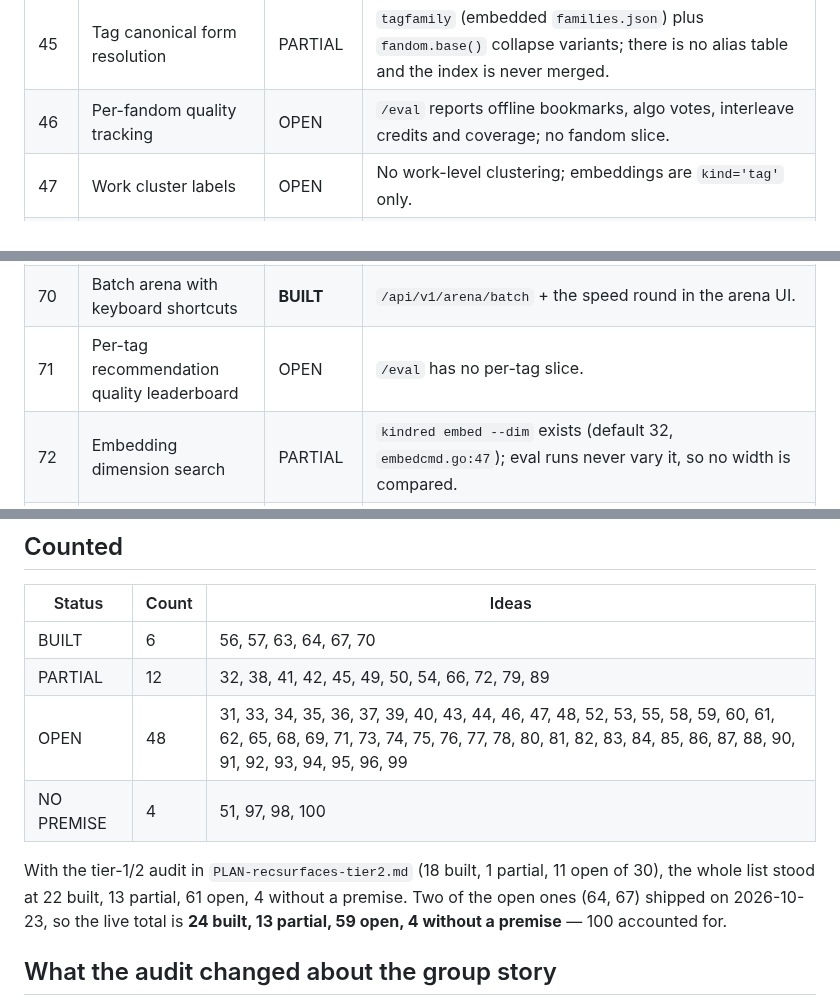
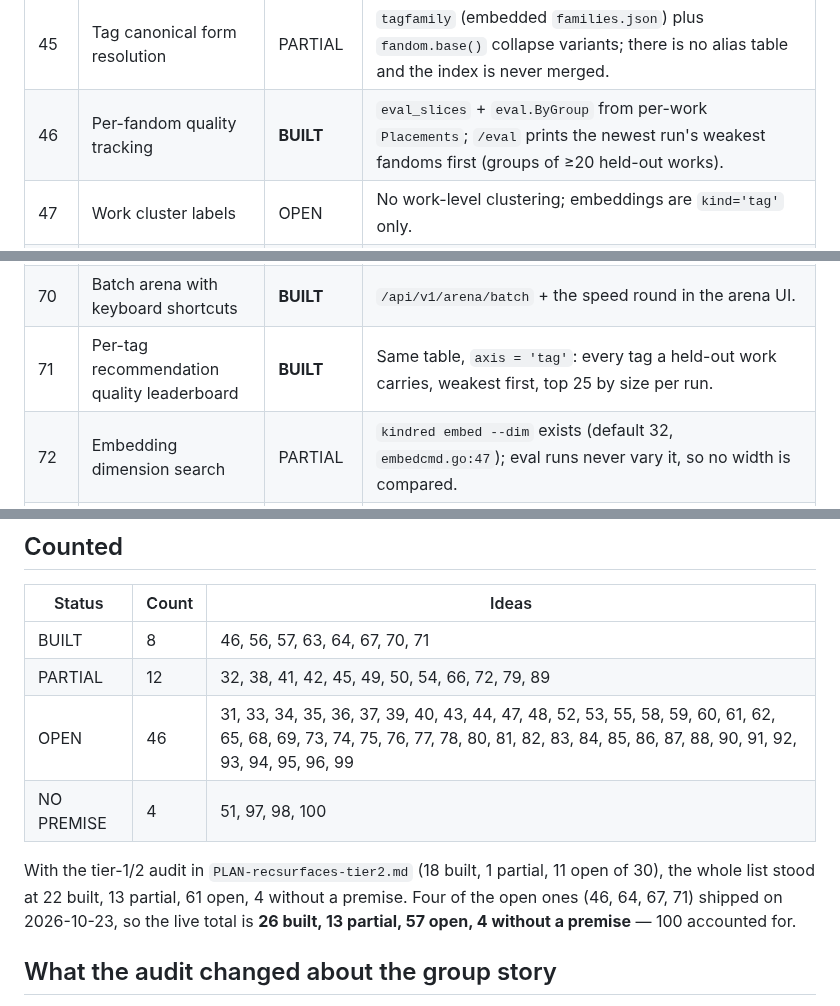
Before and after one commit to 8ullyMaguire/kindred, a Markdown page: docs/PLAN-recsurfaces-31-100.md, 3 parts joined by grey strips. Rendered like a GitHub page.

Commit message:
docs: 46 and 71 shipped (eval slices), and what the live run showed
Run #2 on the 112,937-work mirror: recall@10 0.0067, ndcg@10 0.0096, coverage
0.0789 over 38 readers. The slices say where that comes from: 'my hero
academia' 0 of 40 held-out works found, naruto 1 of 42, and the relationship
tags f/m and f/f 0 of 232 and 113. The aggregate recall was 0.0067 before this
change too, so slice recording did not move the ranking -- it made the failure
legible.

```diff
--- a/docs/PLAN-recsurfaces-31-100.md
+++ b/docs/PLAN-recsurfaces-31-100.md
@@ -48,7 +48,7 @@ Four statuses:
 | 43 | Anti-recommendations | OPEN | Nothing negates the taste vector. |
 | 44 | Seasonal/temporal context | OPEN | No tag→month mapping and no calendar term. |
 | 45 | Tag canonical form resolution | PARTIAL | `tagfamily` (embedded `families.json`) plus `fandom.base()` collapse variants; there is no alias table and the index is never merged. |
-| 46 | Per-fandom quality tracking | OPEN | `/eval` reports offline bookmarks, algo votes, interleave credits and coverage; no fandom slice. |
+| 46 | Per-fandom quality tracking | **BUILT** | `eval_slices` + `eval.ByGroup` from per-work `Placements`; `/eval` prints the newest run's weakest fandoms first (groups of ≥20 held-out works). |
 | 47 | Work cluster labels | OPEN | No work-level clustering; embeddings are `kind='tag'` only. |
 | 48 | Reader velocity signal | OPEN | No session model: scoping is an owner key (`arena_sessions`), and nothing counts marks per visit. |
 | 49 | Tag polarity detection | PARTIAL | A reader can block a tag (`arena_user_blocked_tags`, `POST /block`) and blocks are honoured in ranking; nothing infers polarity corpus-wide from block/bookmark ratios. |
@@ -73,7 +73,7 @@ Four statuses:
 | 68 | Tag "temperature" (contested tags) | OPEN | No per-tag variance over comparisons. |
 | 69 | Work controversy score | OPEN | `arena_entity_history` holds per-entity history; nothing computes a divisiveness score from it. |
 | 70 | Batch arena with keyboard shortcuts | **BUILT** | `/api/v1/arena/batch` + the speed round in the arena UI. |
-| 71 | Per-tag recommendation quality leaderboard | OPEN | `/eval` has no per-tag slice. |
+| 71 | Per-tag recommendation quality leaderboard | **BUILT** | Same table, `axis = 'tag'`: every tag a held-out work carries, weakest first, top 25 by size per run. |
 | 72 | Embedding dimension search | PARTIAL | `kindred embed --dim` exists (default 32, `embedcmd.go:47`); eval runs never vary it, so no width is compared. |
 | 73 | Multi-objective Pareto ranking | OPEN | One scalar score; no dominance relation. |
 | 74 | Random walks (personalised PageRank) | OPEN | No walk; ranking is overlap/affinity/collab signals. |
@@ -108,15 +108,15 @@ Four statuses:
 
 | Status | Count | Ideas |
 |---|---|---|
-| BUILT | 6 | 56, 57, 63, 64, 67, 70 |
+| BUILT | 8 | 46, 56, 57, 63, 64, 67, 70, 71 |
 | PARTIAL | 12 | 32, 38, 41, 42, 45, 49, 50, 54, 66, 72, 79, 89 |
-| OPEN | 48 | 31, 33, 34, 35, 36, 37, 39, 40, 43, 44, 46, 47, 48, 52, 53, 55, 58, 59, 60, 61, 62, 65, 68, 69, 71, 73, 74, 75, 76, 77, 78, 80, 81, 82, 83, 84, 85, 86, 87, 88, 90, 91, 92, 93, 94, 95, 96, 99 |
+| OPEN | 46 | 31, 33, 34, 35, 36, 37, 39, 40, 43, 44, 47, 48, 52, 53, 55, 58, 59, 60, 61, 62, 65, 68, 69, 73, 74, 75, 76, 77, 78, 80, 81, 82, 83, 84, 85, 86, 87, 88, 90, 91, 92, 93, 94, 95, 96, 99 |
 | NO PREMISE | 4 | 51, 97, 98, 100 |
 
 With the tier-1/2 audit in `PLAN-recsurfaces-tier2.md` (18 built, 1 partial, 11
 open of 30), the whole list stood at 22 built, 13 partial, 61 open, 4 without a premise.
-Two of the open ones (64, 67) shipped on 2026-10-23, so the live total is
-**24 built, 13 partial, 59 open, 4 without a premise** — 100 accounted for.
+Four of the open ones (46, 64, 67, 71) shipped on 2026-10-23, so the live total
+is **26 built, 13 partial, 57 open, 4 without a premise** — 100 accounted for.
 
 ## What the audit changed about the group story
 
```
